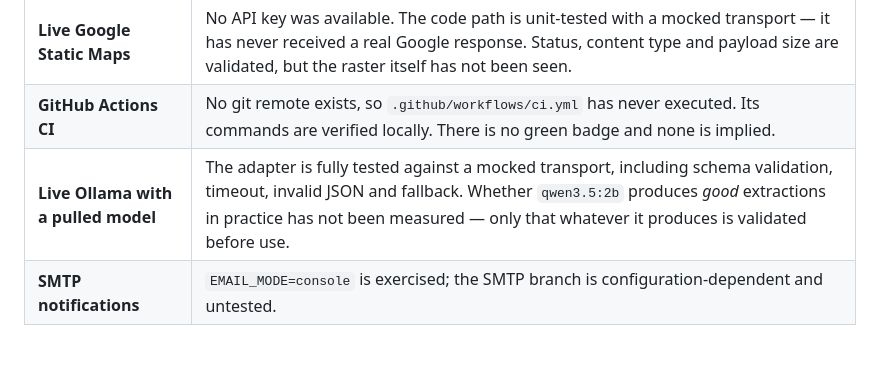
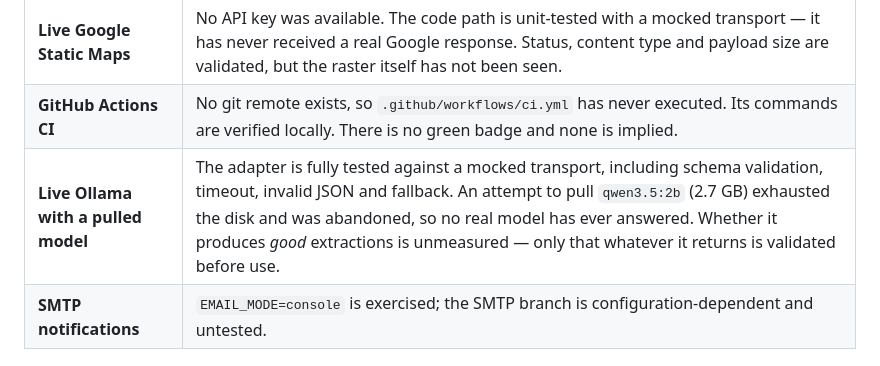
Before and after one commit to YigitBasaran/AI-Powered-Solar-Proposal, a Markdown page: docs/known-limitations.md, the part around the change. Rendered like a GitHub page.

```diff
--- a/docs/known-limitations.md
+++ b/docs/known-limitations.md
@@ -14,7 +14,7 @@ These are honestly unproven. Nothing elsewhere in the repository claims otherwis
 |---|---|
 | **Live Google Static Maps** | No API key was available. The code path is unit-tested with a mocked transport — it has never received a real Google response. Status, content type and payload size are validated, but the raster itself has not been seen. |
 | **GitHub Actions CI** | No git remote exists, so `.github/workflows/ci.yml` has never executed. Its commands are verified locally. There is no green badge and none is implied. |
-| **Live Ollama with a pulled model** | The adapter is fully tested against a mocked transport, including schema validation, timeout, invalid JSON and fallback. Whether `qwen3.5:2b` produces *good* extractions in practice has not been measured — only that whatever it produces is validated before use. |
+| **Live Ollama with a pulled model** | The adapter is fully tested against a mocked transport, including schema validation, timeout, invalid JSON and fallback. An attempt to pull `qwen3.5:2b` (2.7 GB) exhausted the disk and was abandoned, so no real model has ever answered. Whether it produces *good* extractions is unmeasured — only that whatever it returns is validated before use. |
 | **SMTP notifications** | `EMAIL_MODE=console` is exercised; the SMTP branch is configuration-dependent and untested. |
 
 ## Not attempted
```
Also changed, not shown: README.md (+1 -1 lines), docs/implementation-status.md (+43 -1 lines).
